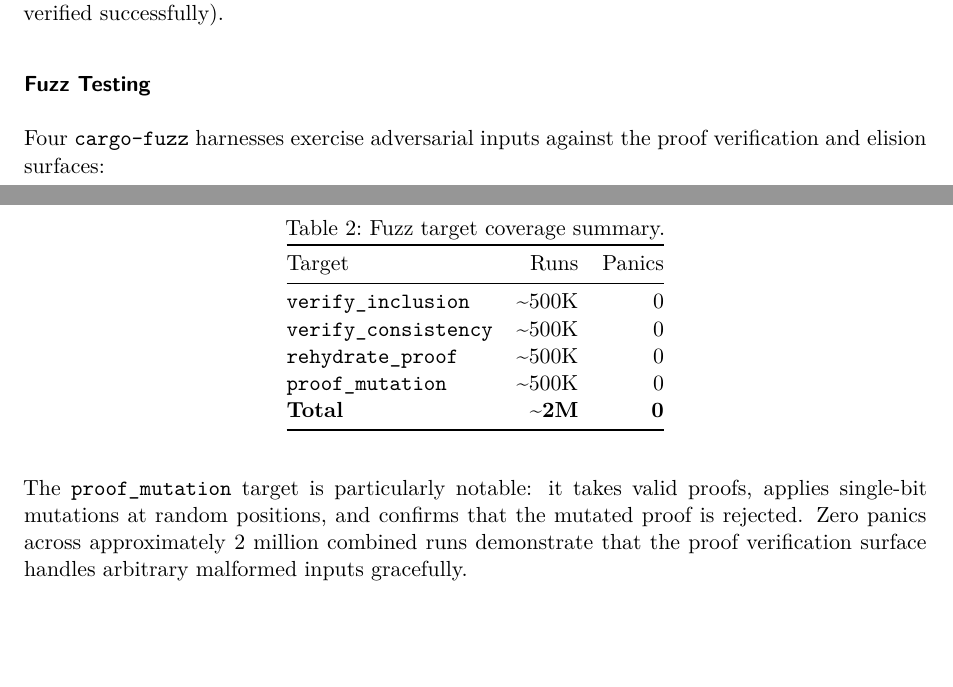
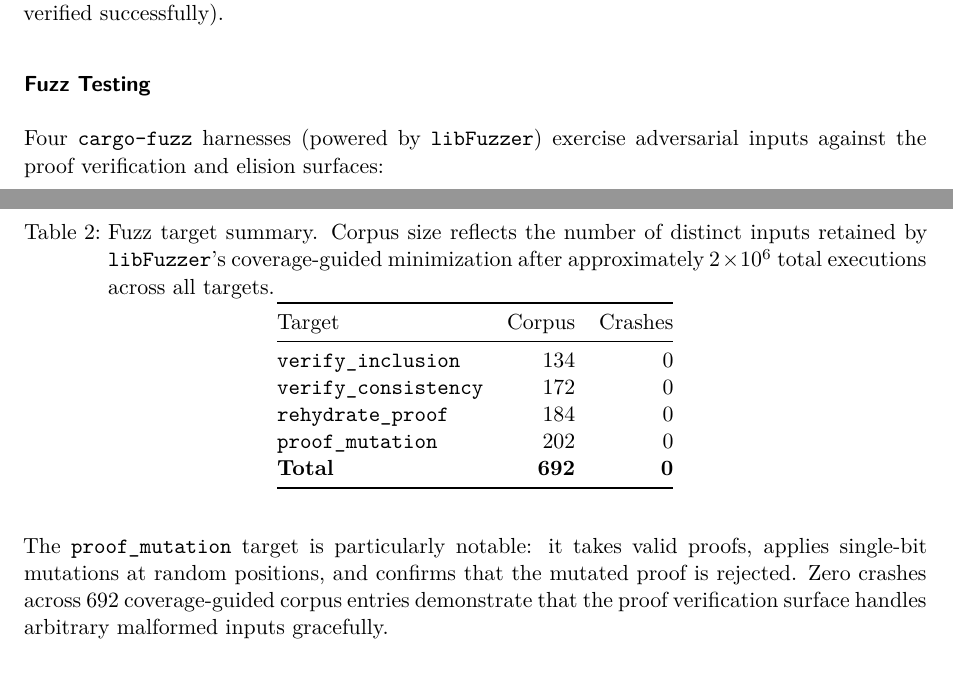
Before and after one commit to Cyphrme/eml, a Quarto document (docs/paper/_07-evaluation.qmd): two parts of pages 2 and 3 of 3, joined at a grey line, cut so that both start at the same text, the shorter picture padded with empty space. Rendered offline with R 4.5, knitr and Pandoc in place of Quarto, then LaTeX, with nearby package versions.

Commit message:
docs(paper): accessibility, equivocation, fuzz metrics
Add northeast-line hatching to null/frozen regions in all
structural figures for grayscale-safe rendering. Formalize
cross-algorithm equivocation detection in threat model.
Replace vague fuzz run counts with concrete corpus stats
from libFuzzer coverage-guided minimization.

```diff
--- a/docs/paper/_07-evaluation.qmd
+++ b/docs/paper/_07-evaluation.qmd
@@ -81,26 +81,28 @@ positive (a tampered proof that verified successfully).
 
 ### Fuzz Testing
 
-Four `cargo-fuzz` harnesses exercise adversarial inputs against the
-proof verification and elision surfaces:
+Four `cargo-fuzz` harnesses (powered by `libFuzzer`) exercise
+adversarial inputs against the proof verification and elision surfaces:
 
 ::: {#tbl-fuzz-targets}
-| Target | Runs | Panics |
-|:-------|-----:|-------:|
-| `verify_inclusion` | ~500K | 0 |
-| `verify_consistency` | ~500K | 0 |
-| `rehydrate_proof` | ~500K | 0 |
-| `proof_mutation` | ~500K | 0 |
-| **Total** | **~2M** | **0** |
+| Target | Corpus | Crashes |
+|:-------|-------:|--------:|
+| `verify_inclusion` | 134 | 0 |
+| `verify_consistency` | 172 | 0 |
+| `rehydrate_proof` | 184 | 0 |
+| `proof_mutation` | 202 | 0 |
+| **Total** | **692** | **0** |
 
-: Fuzz target coverage summary.
+: Fuzz target summary. Corpus size reflects the number of distinct
+  inputs retained by `libFuzzer`'s coverage-guided minimization after
+  approximately $2 \times 10^6$ total executions across all targets.
 :::
 
 The `proof_mutation` target is particularly notable: it takes valid
 proofs, applies single-bit mutations at random positions, and confirms
-that the mutated proof is rejected. Zero panics across approximately 2
-million combined runs demonstrate that the proof verification surface
-handles arbitrary malformed inputs gracefully.
+that the mutated proof is rejected. Zero crashes across 692
+coverage-guided corpus entries demonstrate that the proof verification
+surface handles arbitrary malformed inputs gracefully.
 
 ### Property-Based Testing
 
```
Also changed, not shown: docs/paper/_02-background.qmd (+12 -0 lines), docs/paper/figures/fig-elision.tex, docs/paper/figures/fig-epoch-timeline.tex, docs/paper/figures/fig-projection.tex, docs/paper/figures/fig-topology.tex, docs/paper/template.tex.
